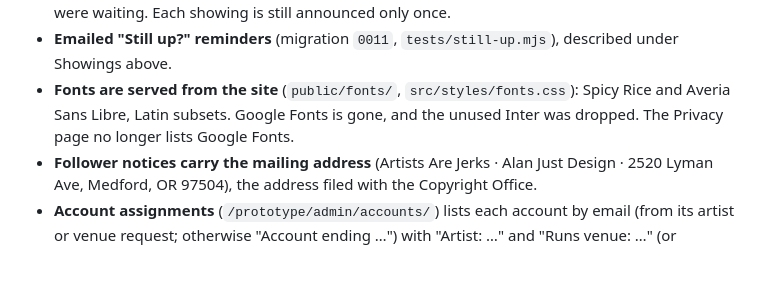
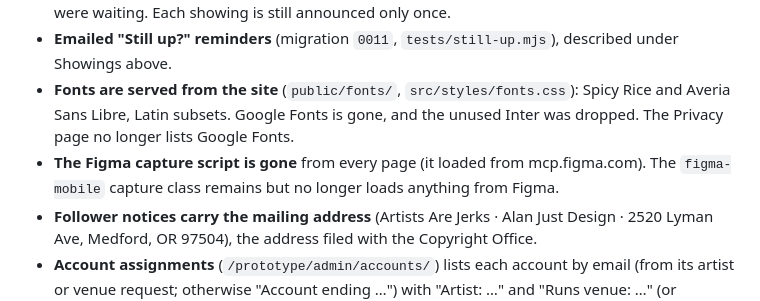
Before and after one commit to alanjust/artistsarejerks-astro, a Markdown page: CURRENT_STATUS.md, the part around the change. GitHub-like rendering; blank space fills up the shorter version.

Commit message:
Status: Figma script removed
Co-Authored-By: Claude Opus 5.5 <noreply@anthropic.com>

```diff
--- a/CURRENT_STATUS.md
+++ b/CURRENT_STATUS.md
@@ -152,6 +152,7 @@ The community part of Artists Are Jerks exists to get people in front of real ar
 - **Follower notices for showings published before the page was public.** When a page goes public (the artist publishes it, or it's approved), followers hear about any published showings that were waiting. Each showing is still announced only once.
 - **Emailed "Still up?" reminders** (migration `0011`, `tests/still-up.mjs`), described under Showings above.
 - **Fonts are served from the site** (`public/fonts/`, `src/styles/fonts.css`): Spicy Rice and Averia Sans Libre, Latin subsets. Google Fonts is gone, and the unused Inter was dropped. The Privacy page no longer lists Google Fonts.
+- **The Figma capture script is gone** from every page (it loaded from mcp.figma.com). The `figma-mobile` capture class remains but no longer loads anything from Figma.
 - **Follower notices carry the mailing address** (Artists Are Jerks · Alan Just Design · 2520 Lyman Ave, Medford, OR 97504), the address filed with the Copyright Office.
 - **Account assignments** (`/prototype/admin/accounts/`) lists each account by email (from its artist or venue request; otherwise "Account ending …") with "Artist: …" and "Runs venue: …" (or "Doesn't run a venue"). "Venue" here means a place the account owns, not where its art is showing. A "Venues with no owner account" list at the bottom names approved venues set up by hand (today Test Venue — Not Real. and Leo's Brewpub and Grill).
 - **Account page** (`/account/`) reworded: "Your pages" with a line under each workspace link, a nudge to the other role (artist to venue or venue to artist), and a test-site note. Its first sentence refers to the "Signed in as" bar above, which Alan's screenshot didn't show; Alan chose to leave it as is.
```
